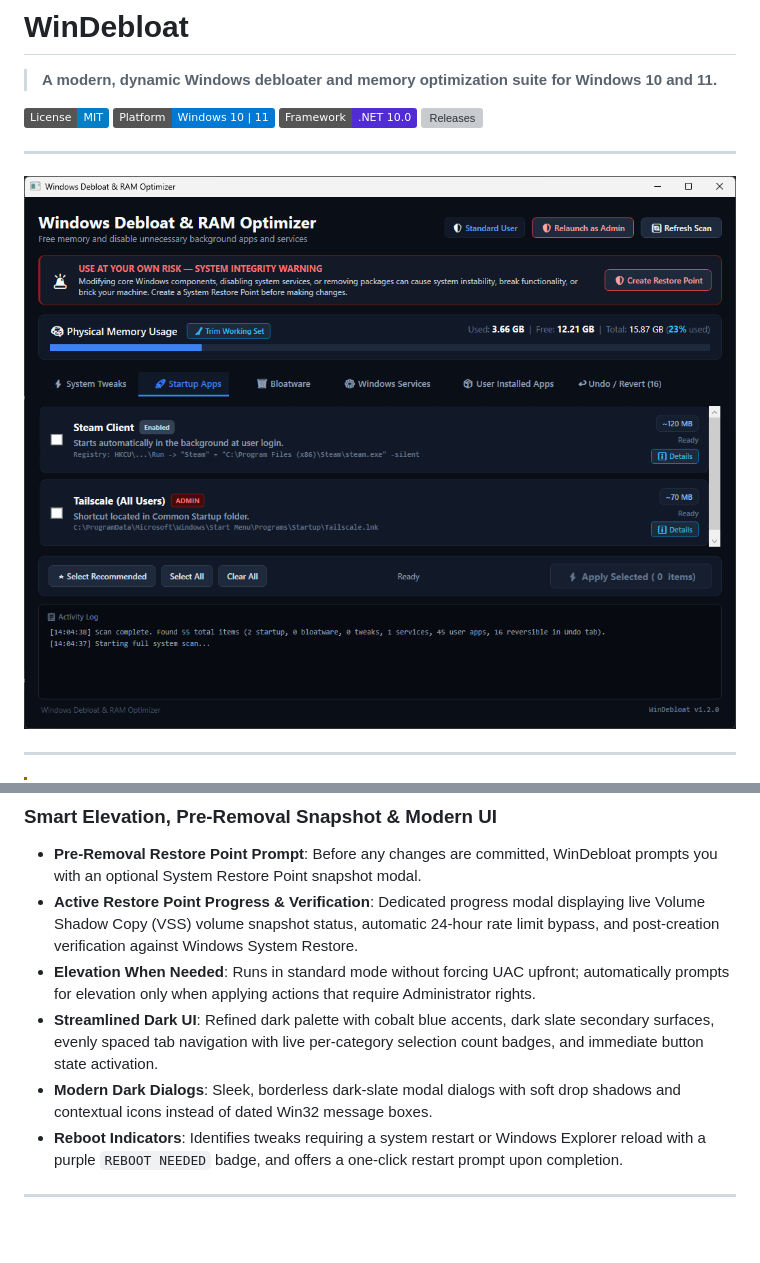
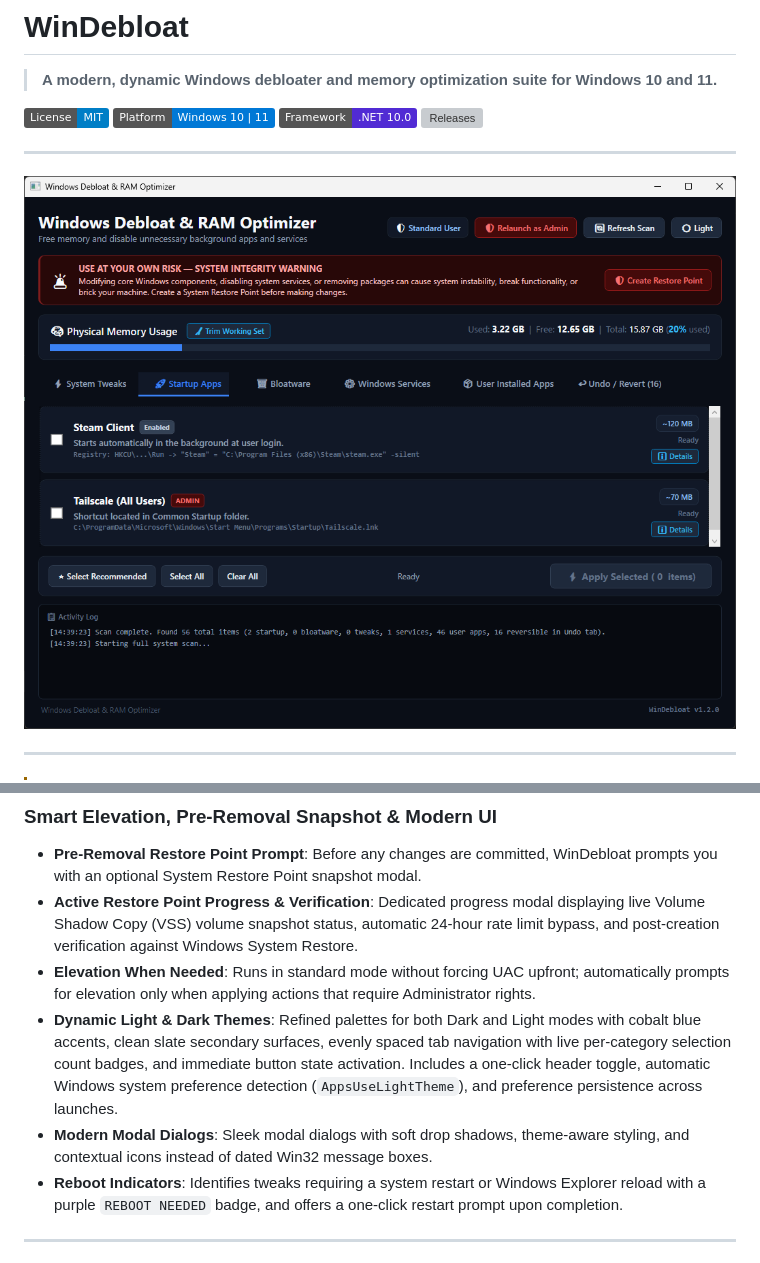
Before and after one commit to foofoodog/WinDebloat, a Markdown page: README.md, 2 parts joined by grey strips. GitHub-like rendering; pictures changed too: assets/screenshot.png; badges without logos; blank space fills up the shorter version; grey boxes are pictures that could not be loaded.

Commit message:
Add Light theme support, dynamic theme switcher, and updated UI screenshot

```diff
--- a/README.md
+++ b/README.md
@@ -138,8 +138,8 @@ WinDebloat was built on five core architectural pillars to provide a safe, trans
 - **Pre-Removal Restore Point Prompt**: Before any changes are committed, WinDebloat prompts you with an optional System Restore Point snapshot modal.
 - **Active Restore Point Progress & Verification**: Dedicated progress modal displaying live Volume Shadow Copy (VSS) volume snapshot status, automatic 24-hour rate limit bypass, and post-creation verification against Windows System Restore.
 - **Elevation When Needed**: Runs in standard mode without forcing UAC upfront; automatically prompts for elevation only when applying actions that require Administrator rights.
-- **Streamlined Dark UI**: Refined dark palette with cobalt blue accents, dark slate secondary surfaces, evenly spaced tab navigation with live per-category selection count badges, and immediate button state activation.
-- **Modern Dark Dialogs**: Sleek, borderless dark-slate modal dialogs with soft drop shadows and contextual icons instead of dated Win32 message boxes.
+- **Dynamic Light & Dark Themes**: Refined palettes for both Dark and Light modes with cobalt blue accents, clean slate secondary surfaces, evenly spaced tab navigation with live per-category selection count badges, and immediate button state activation. Includes a one-click header toggle, automatic Windows system preference detection (`AppsUseLightTheme`), and preference persistence across launches.
+- **Modern Modal Dialogs**: Sleek modal dialogs with soft drop shadows, theme-aware styling, and contextual icons instead of dated Win32 message boxes.
 - **Reboot Indicators**: Identifies tweaks requiring a system restart or Windows Explorer reload with a purple `REBOOT NEEDED` badge, and offers a one-click restart prompt upon completion.
 
 ---
```
Also changed, not shown: 8 other files.
